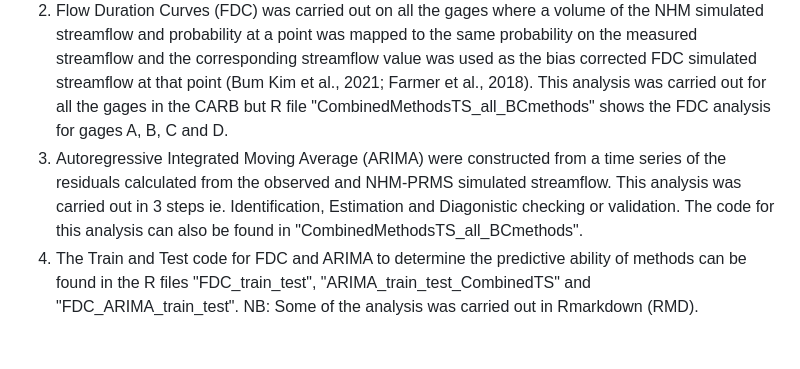
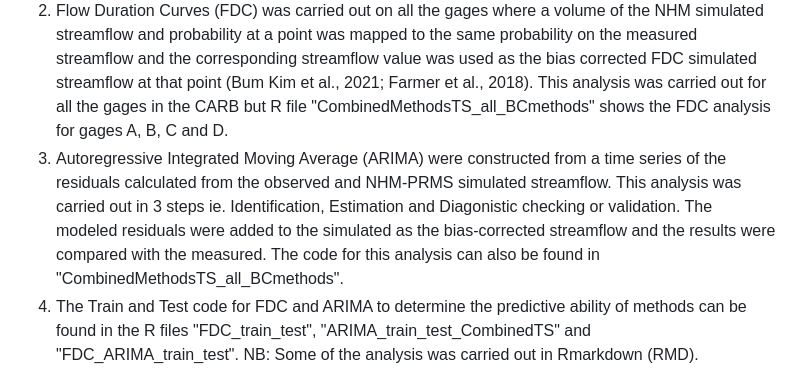
Before and after one commit to bosompee/BiasCorrection1, a Markdown page: README.md, the part around the change. GitHub-like rendering; blank space fills up the shorter version.

```diff
--- a/README.md
+++ b/README.md
@@ -13,6 +13,6 @@ The NHM-PRMS streamflow ouputs for the CARB can be found in "streamflowdata.7z".
 ## STEPS FOR THE BIAS CORRECTION
 1. Comparing simulated NHM streamflow to observed/measured streamflows revealed considerable mismatch. This analysis was carried out for all the gages in the CARB but R file "SimMeasuredCombined" shows the analysis for gages A, B, C and D.
 2. Flow Duration Curves (FDC) was carried out on all the gages where a volume of the NHM simulated streamflow and probability at a point was mapped to the same probability on the measured streamflow and the corresponding streamflow value was used as the bias corrected FDC simulated streamflow at that point (Bum Kim et al., 2021; Farmer et al., 2018). This analysis was carried out for all the gages in the CARB but R file "CombinedMethodsTS_all_BCmethods" shows the FDC analysis for gages A, B, C and D.
-3. Autoregressive Integrated Moving Average (ARIMA) were constructed from a time series of the residuals calculated from the observed and NHM-PRMS simulated streamflow. This analysis was carried out in 3 steps ie. Identification, Estimation and Diagonistic checking or validation. The code for this analysis can also be found in "CombinedMethodsTS_all_BCmethods".
+3. Autoregressive Integrated Moving Average (ARIMA) were constructed from a time series of the residuals calculated from the observed and NHM-PRMS simulated streamflow. This analysis was carried out in 3 steps ie. Identification, Estimation and Diagonistic checking or validation. The modeled residuals were added to the simulated as the bias-corrected streamflow and the results were compared with the measured. The code for this analysis can also be found in "CombinedMethodsTS_all_BCmethods".
 4. The Train and Test code for FDC and ARIMA to determine the predictive ability of methods can be found in the R files "FDC_train_test", "ARIMA_train_test_CombinedTS" and "FDC_ARIMA_train_test". NB: Some of the analysis was carried out in Rmarkdown (RMD).
 5. Forecasting was carried out on the ARIMA using the Rmarkdown file "Forecast" for all the gages in the CARB.
```
